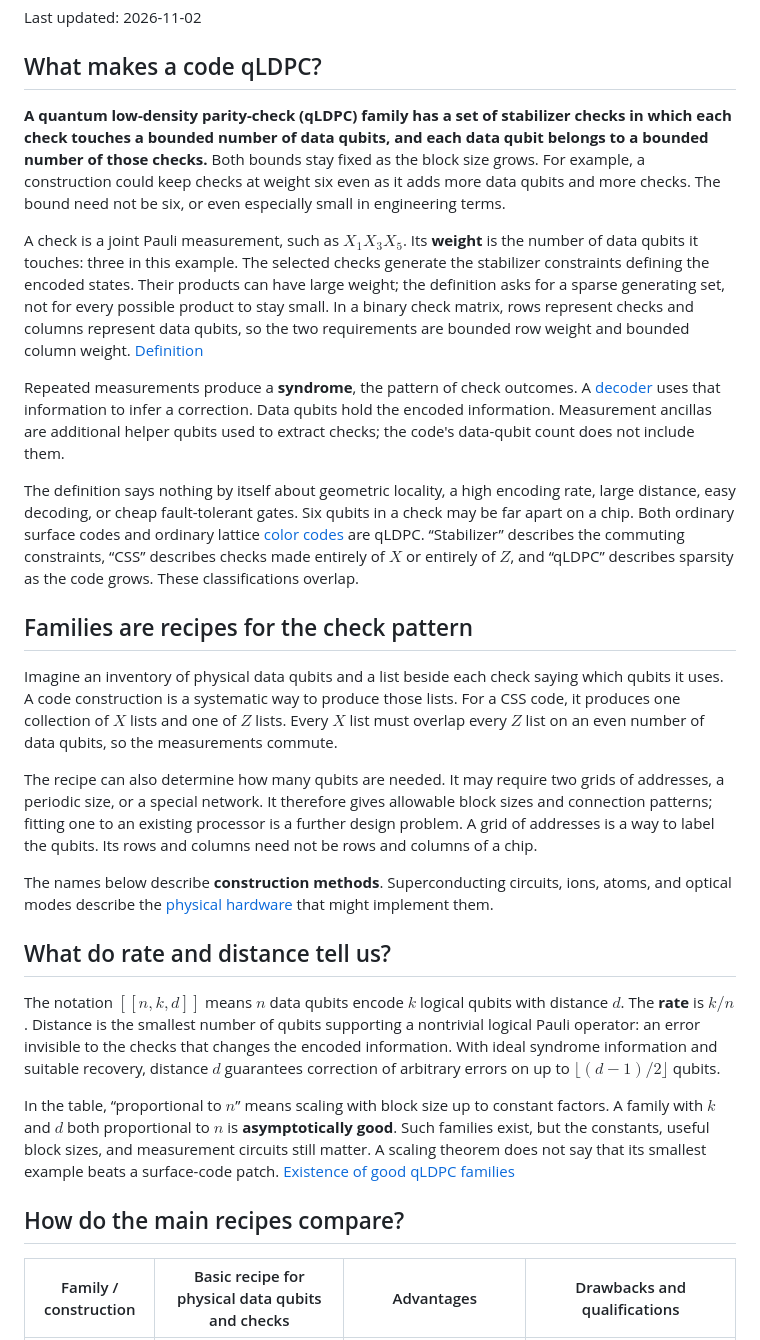
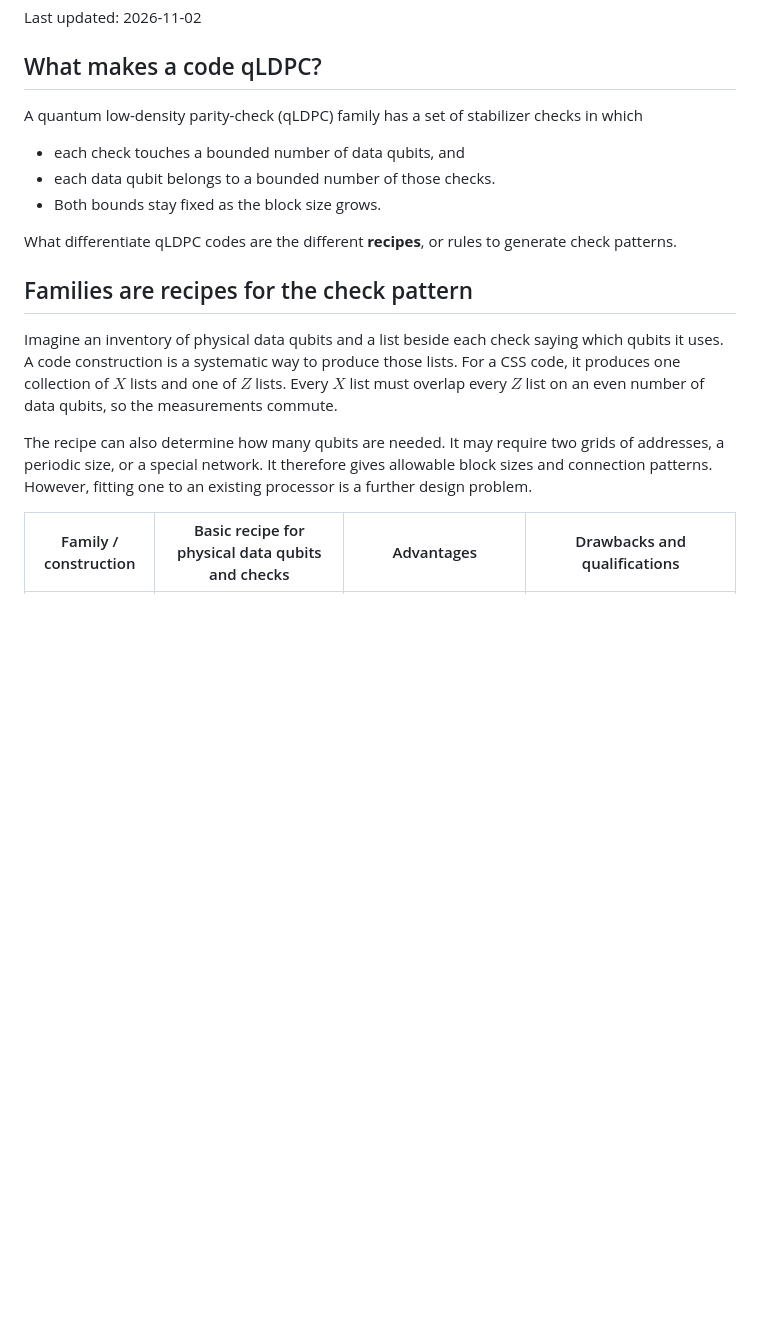
Before and after one commit to Sam-XiaoyueLi/QEC-basics, a Markdown page: qec_knowledge_base/qldpc-codes/README.md, the part around the change. Drawn GitHub-style; blank space fills up the shorter version.

Commit message:
Largely simplify the intro to qldpc

```diff
--- a/qec_knowledge_base/qldpc-codes/README.md
+++ b/qec_knowledge_base/qldpc-codes/README.md
@@ -4,29 +4,19 @@ Last updated: 2026-11-02
 
 ## What makes a code qLDPC?
 
-**A quantum low-density parity-check (qLDPC) family has a set of stabilizer checks in which each check touches a bounded number of data qubits, and each data qubit belongs to a bounded number of those checks.** Both bounds stay fixed as the block size grows. For example, a construction could keep checks at weight six even as it adds more data qubits and more checks. The bound need not be six, or even especially small in engineering terms.
+A quantum low-density parity-check (qLDPC) family has a set of stabilizer checks in which
+- each check touches a bounded number of data qubits, and
+- each data qubit belongs to a bounded number of those checks.
+- Both bounds stay fixed as the block size grows.
 
-A check is a joint Pauli measurement, such as $X_1X_3X_5$. Its **weight** is the number of data qubits it touches: three in this example. The selected checks generate the stabilizer constraints defining the encoded states. Their products can have large weight; the definition asks for a sparse generating set, not for every possible product to stay small. In a binary check matrix, rows represent checks and columns represent data qubits, so the two requirements are bounded row weight and bounded column weight. [Definition](https://arxiv.org/html/2103.06309v2#S2.SS1.SSS2)
-
-Repeated measurements produce a **syndrome**, the pattern of check outcomes. A [decoder](../decoders/README.md) uses that information to infer a correction. Data qubits hold the encoded information. Measurement ancillas are additional helper qubits used to extract checks; the code's data-qubit count does not include them.
-
-The definition says nothing by itself about geometric locality, a high encoding rate, large distance, easy decoding, or cheap fault-tolerant gates. Six qubits in a check may be far apart on a chip. Both ordinary surface codes and ordinary lattice [color codes](../color-codes/README.md) are qLDPC. “Stabilizer” describes the commuting constraints, “CSS” describes checks made entirely of $X$ or entirely of $Z$, and “qLDPC” describes sparsity as the code grows. These classifications overlap.
+What differentiate qLDPC codes are the different **recipes**, or rules to generate check patterns.
 
 ## Families are recipes for the check pattern
 
 Imagine an inventory of physical data qubits and a list beside each check saying which qubits it uses. A code construction is a systematic way to produce those lists. For a CSS code, it produces one collection of $X$ lists and one of $Z$ lists. Every $X$ list must overlap every $Z$ list on an even number of data qubits, so the measurements commute.
 
-The recipe can also determine how many qubits are needed. It may require two grids of addresses, a periodic size, or a special network. It therefore gives allowable block sizes and connection patterns; fitting one to an existing processor is a further design problem. A grid of addresses is a way to label the qubits. Its rows and columns need not be rows and columns of a chip.
+The recipe can also determine how many qubits are needed. It may require two grids of addresses, a periodic size, or a special network. It therefore gives allowable block sizes and connection patterns. However, fitting one to an existing processor is a further design problem.
 
-The names below describe **construction methods**. Superconducting circuits, ions, atoms, and optical modes describe the [physical hardware](../quantum-computing-hardware/README.md) that might implement them.
-
-## What do rate and distance tell us?
-
-The notation $[[n,k,d]]$ means $n$ data qubits encode $k$ logical qubits with distance $d$. The **rate** is $k/n$. Distance is the smallest number of qubits supporting a nontrivial logical Pauli operator: an error invisible to the checks that changes the encoded information. With ideal syndrome information and suitable recovery, distance $d$ guarantees correction of arbitrary errors on up to $\lfloor(d-1)/2\rfloor$ qubits.
-
-In the table, “proportional to $n$” means scaling with block size up to constant factors. A family with $k$ and $d$ both proportional to $n$ is **asymptotically good**. Such families exist, but the constants, useful block sizes, and measurement circuits still matter. A scaling theorem does not say that its smallest example beats a surface-code patch. [Existence of good qLDPC families](https://arxiv.org/abs/2111.03654)
-
-## How do the main recipes compare?
 
 | Family / construction | Basic recipe for physical data qubits and checks | Advantages | Drawbacks and qualifications |
 | --- | --- | --- | --- |
```
